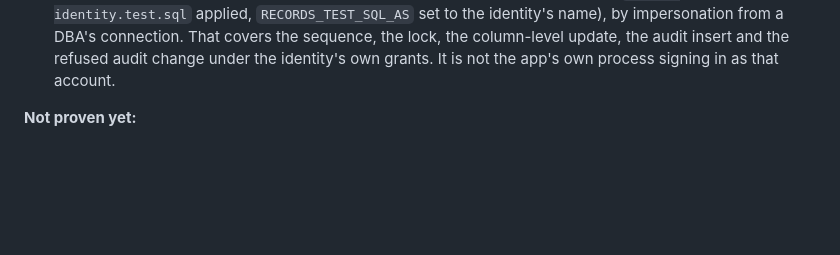
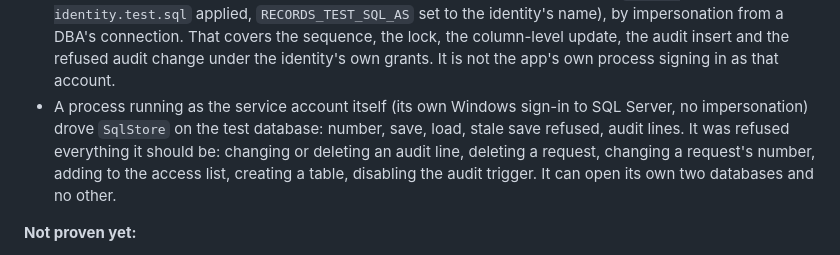
Before and after one commit to AFUHSD/af-records-assist, a Markdown page: docs/hosting.md, the part around the change. Rendered like a GitHub page; blank space fills up the shorter version.

Commit message:
Hosting notes: the storage code has now run as the service account itself
A process signed in as the app's own account drove SqlStore on the test
database and was refused everything the identity must not do.

Co-authored-by: Luke Allpress <lallpress@aguafria.org>
Co-Authored-By: Claude <noreply@anthropic.com>

```diff
--- a/docs/hosting.md
+++ b/docs/hosting.md
@@ -118,6 +118,10 @@ Proven against SQL Server (the tests in `SqlServer`, which run when `RECORDS_TES
   applied, `RECORDS_TEST_SQL_AS` set to the identity's name), by impersonation from a DBA's connection. That
   covers the sequence, the lock, the column-level update, the audit insert and the refused audit change under the
   identity's own grants. It is not the app's own process signing in as that account.
+- A process running as the service account itself (its own Windows sign-in to SQL Server, no impersonation) drove
+  `SqlStore` on the test database: number, save, load, stale save refused, audit lines. It was refused everything
+  it should be: changing or deleting an audit line, deleting a request, changing a request's number, adding to
+  the access list, creating a table, disabling the audit trigger. It can open its own two databases and no other.
 
 **Not proven yet:**
 
```
